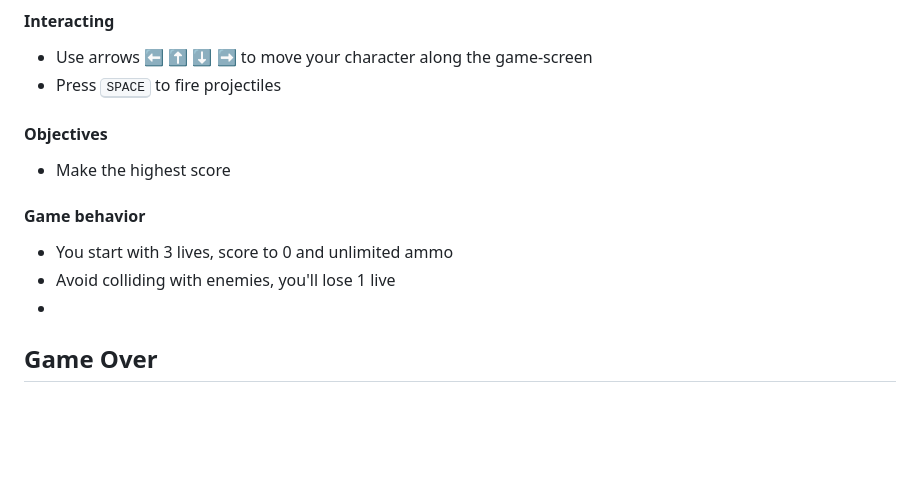
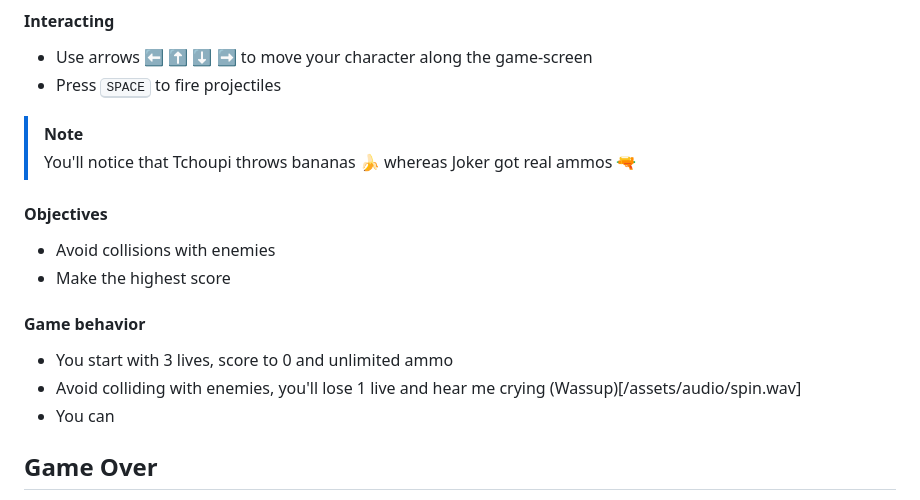
Before and after one commit to MassFuer/mini-game, a Markdown page: README.md, the part around the change printed below. GitHub-like rendering; blank space fills up the shorter version.

Commit message:
testing relative links to readme

```diff
--- a/README.md
+++ b/README.md
@@ -72,12 +73,15 @@ In this exercise, we will create a **Slalom : Armed Edition** game using DOM man
 #### Interacting
 - Use arrows ⬅️ ⬆️ ⬇️ ➡️ to move your character along the game-screen
 - Press <kbd>SPACE</kbd> to fire projectiles
+>[!NOTE]
+> You'll notice that Tchoupi throws bananas 🍌 whereas Joker got real ammos 🔫
 #### Objectives
+- Avoid collisions with enemies
 - Make the highest score
 #### Game behavior
 - You start with 3 lives, score to 0 and unlimited ammo
-- Avoid colliding with enemies, you'll lose 1 live
--
+- Avoid colliding with enemies, you'll lose 1 live and hear me crying (Wassup)[/assets/audio/spin.wav]
+- You can
 
 ## Game Over
 - You lost all your lives, GAME OVER !
```
Also changed, not shown: other parts of README.md (+2 -1 lines).
